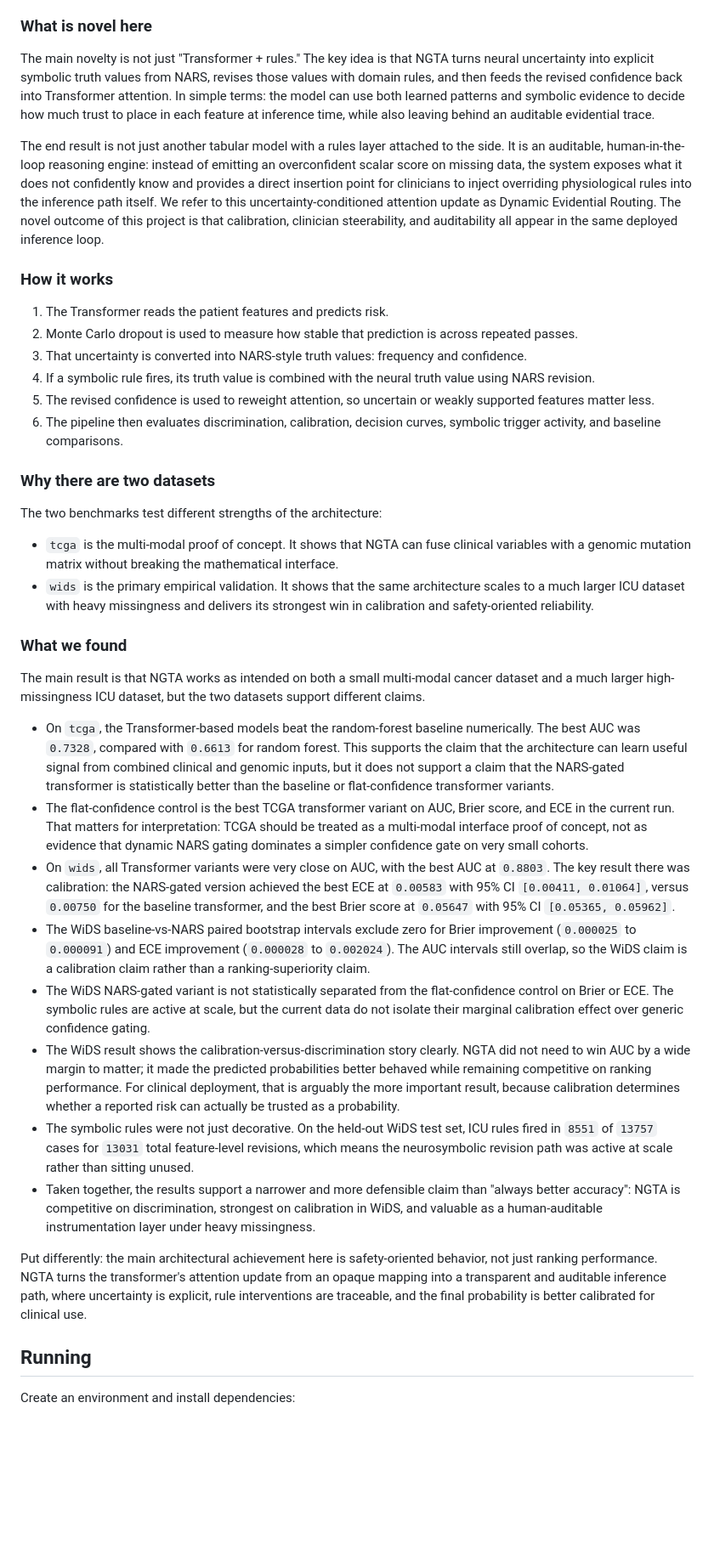
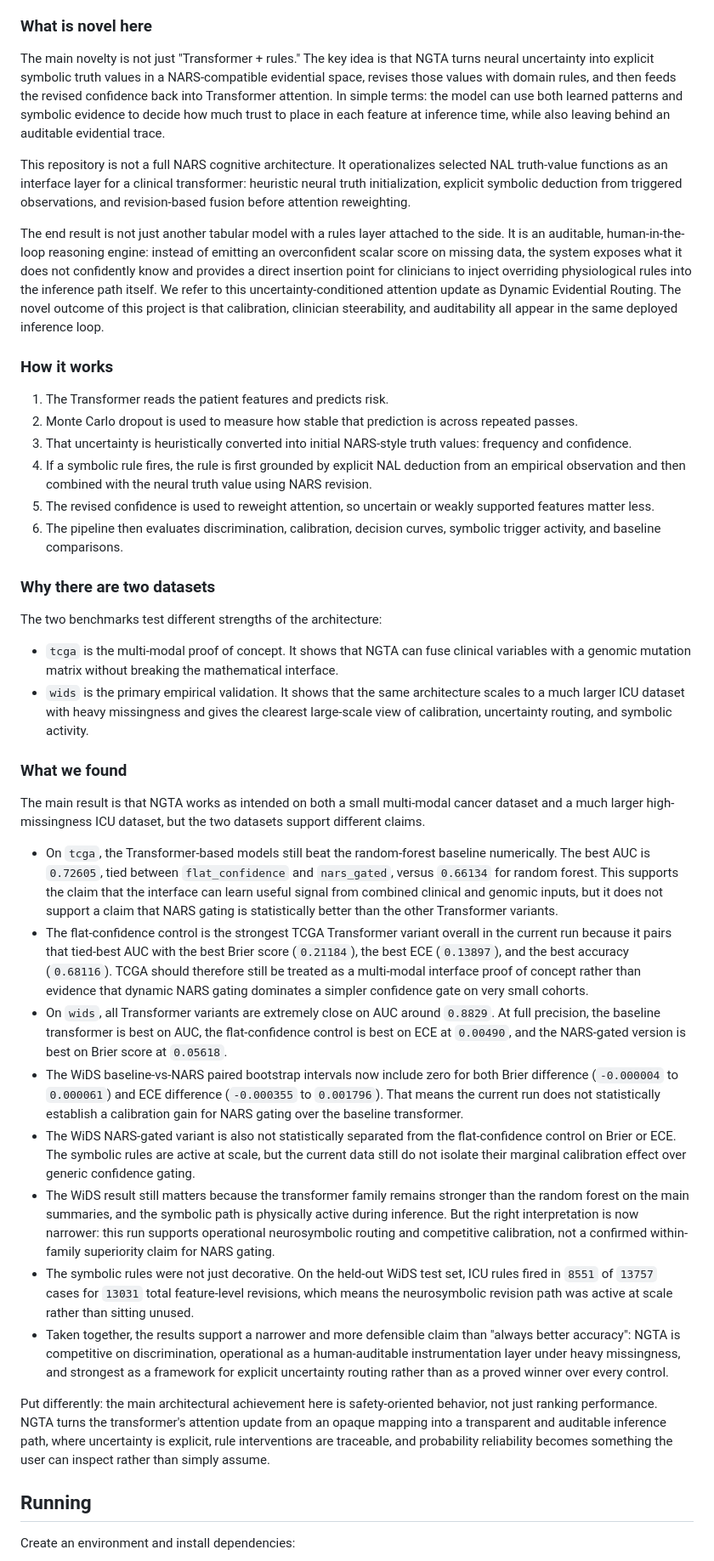
Before and after one commit to ArjunCodess/NGTA, a Markdown page: README.md, the part around one of its changes. Shown at 85% size. Rendered like a GitHub page; blank space fills up the shorter version.

```diff
--- a/README.md
+++ b/README.md
@@ -32,7 +45,9 @@ In standard clinical prediction, models optimize for point-estimate accuracy but
 
 ### What is novel here
 
-The main novelty is not just "Transformer + rules." The key idea is that NGTA turns neural uncertainty into explicit symbolic truth values from NARS, revises those values with domain rules, and then feeds the revised confidence back into Transformer attention. In simple terms: the model can use both learned patterns and symbolic evidence to decide how much trust to place in each feature at inference time, while also leaving behind an auditable evidential trace.
+The main novelty is not just "Transformer + rules." The key idea is that NGTA turns neural uncertainty into explicit symbolic truth values in a NARS-compatible evidential space, revises those values with domain rules, and then feeds the revised confidence back into Transformer attention. In simple terms: the model can use both learned patterns and symbolic evidence to decide how much trust to place in each feature at inference time, while also leaving behind an auditable evidential trace.
+
+This repository is not a full NARS cognitive architecture. It operationalizes selected NAL truth-value functions as an interface layer for a clinical transformer: heuristic neural truth initialization, explicit symbolic deduction from triggered observations, and revision-based fusion before attention reweighting.
 
 The end result is not just another tabular model with a rules layer attached to the side. It is an auditable, human-in-the-loop reasoning engine: instead of emitting an overconfident scalar score on missing data, the system exposes what it does not confidently know and provides a direct insertion point for clinicians to inject overriding physiological rules into the inference path itself. We refer to this uncertainty-conditioned attention update as Dynamic Evidential Routing. The novel outcome of this project is that calibration, clinician steerability, and auditability all appear in the same deployed inference loop.
 
@@ -40,8 +55,8 @@ The end result is not just another tabular model with a rules layer attached to
 
 1. The Transformer reads the patient features and predicts risk.
 2. Monte Carlo dropout is used to measure how stable that prediction is across repeated passes.
-3. That uncertainty is converted into NARS-style truth values: frequency and confidence.
-4. If a symbolic rule fires, its truth value is combined with the neural truth value using NARS revision.
+3. That uncertainty is heuristically converted into initial NARS-style truth values: frequency and confidence.
+4. If a symbolic rule fires, the rule is first grounded by explicit NAL deduction from an empirical observation and then combined with the neural truth value using NARS revision.
 5. The revised confidence is used to reweight attention, so uncertain or weakly supported features matter less.
 6. The pipeline then evaluates discrimination, calibration, decision curves, symbolic trigger activity, and baseline comparisons.
 
@@ -50,22 +65,22 @@ The end result is not just another tabular model with a rules layer attached to
 The two benchmarks test different strengths of the architecture:
 
 - `tcga` is the multi-modal proof of concept. It shows that NGTA can fuse clinical variables with a genomic mutation matrix without breaking the mathematical interface.
-- `wids` is the primary empirical validation. It shows that the same architecture scales to a much larger ICU dataset with heavy missingness and delivers its strongest win in calibration and safety-oriented reliability.
+- `wids` is the primary empirical validation. It shows that the same architecture scales to a much larger ICU dataset with heavy missingness and gives the clearest large-scale view of calibration, uncertainty routing, and symbolic activity.
 
 ### What we found
 
 The main result is that NGTA works as intended on both a small multi-modal cancer dataset and a much larger high-missingness ICU dataset, but the two datasets support different claims.
 
-- On `tcga`, the Transformer-based models beat the random-forest baseline numerically. The best AUC was `0.7328`, compared with `0.6613` for random forest. This supports the claim that the architecture can learn useful signal from combined clinical and genomic inputs, but it does not support a claim that the NARS-gated transformer is statistically better than the baseline or flat-confidence transformer variants.
-- The flat-confidence control is the best TCGA transformer variant on AUC, Brier score, and ECE in the current run. That matters for interpretation: TCGA should be treated as a multi-modal interface proof of concept, not as evidence that dynamic NARS gating dominates a simpler confidence gate on very small cohorts.
-- On `wids`, all Transformer variants were very close on AUC, with the best AUC at `0.8803`. The key result there was calibration: the NARS-gated version achieved the best ECE at `0.00583` with 95% CI `[0.00411, 0.01064]`, versus `0.00750` for the baseline transformer, and the best Brier score at `0.05647` with 95% CI `[0.05365, 0.05962]`.
-- The WiDS baseline-vs-NARS paired bootstrap intervals exclude zero for Brier improvement (`0.000025` to `0.000091`) and ECE improvement (`0.000028` to `0.002024`). The AUC intervals still overlap, so the WiDS claim is a calibration claim rather than a ranking-superiority claim.
-- The WiDS NARS-gated variant is not statistically separated from the flat-confidence control on Brier or ECE. The symbolic rules are active at scale, but the current data do not isolate their marginal calibration effect over generic confidence gating.
-- The WiDS result shows the calibration-versus-discrimination story clearly. NGTA did not need to win AUC by a wide margin to matter; it made the predicted probabilities better behaved while remaining competitive on ranking performance. For clinical deployment, that is arguably the more important result, because calibration determines whether a reported risk can actually be trusted as a probability.
+- On `tcga`, the Transformer-based models still beat the random-forest baseline numerically. The best AUC is `0.72605`, tied between `flat_confidence` and `nars_gated`, versus `0.66134` for random forest. This supports the claim that the interface can learn useful signal from combined clinical and genomic inputs, but it does not support a claim that NARS gating is statistically better than the other Transformer variants.
+- The flat-confidence control is the strongest TCGA Transformer variant overall in the current run because it pairs that tied-best AUC with the best Brier score (`0.21184`), the best ECE (`0.13897`), and the best accuracy (`0.68116`). TCGA should therefore still be treated as a multi-modal interface proof of concept rather than evidence that dynamic NARS gating dominates a simpler confidence gate on very small cohorts.
+- On `wids`, all Transformer variants are extremely close on AUC around `0.8829`. At full precision, the baseline transformer is best on AUC, the flat-confidence control is best on ECE at `0.00490`, and the NARS-gated version is best on Brier score at `0.05618`.
+- The WiDS baseline-vs-NARS paired bootstrap intervals now include zero for both Brier difference (`-0.000004` to `0.000061`) and ECE difference (`-0.000355` to `0.001796`). That means the current run does not statistically establish a calibration gain for NARS gating over the baseline transformer.
+- The WiDS NARS-gated variant is also not statistically separated from the flat-confidence control on Brier or ECE. The symbolic rules are active at scale, but the current data still do not isolate their marginal calibration effect over generic confidence gating.
+- The WiDS result still matters because the transformer family remains stronger than the random forest on the main summaries, and the symbolic path is physically active during inference. But the right interpretation is now narrower: this run supports operational neurosymbolic routing and competitive calibration, not a confirmed within-family superiority claim for NARS gating.
 - The symbolic rules were not just decorative. On the held-out WiDS test set, ICU rules fired in `8551` of `13757` cases for `13031` total feature-level revisions, which means the neurosymbolic revision path was active at scale rather than sitting unused.
-- Taken together, the results support a narrower and more defensible claim than "always better accuracy": NGTA is competitive on discrimination, strongest on calibration in WiDS, and valuable as a human-auditable instrumentation layer under heavy missingness.
+- Taken together, the results support a narrower and more defensible claim than "always better accuracy": NGTA is competitive on discrimination, operational as a human-auditable instrumentation layer under heavy missingness, and strongest as a framework for explicit uncertainty routing rather than as a proved winner over every control.
 
-Put differently: the main architectural achievement here is safety-oriented behavior, not just ranking performance. NGTA turns the transformer's attention update from an opaque mapping into a transparent and auditable inference path, where uncertainty is explicit, rule interventions are traceable, and the final probability is better calibrated for clinical use.
+Put differently: the main architectural achievement here is safety-oriented behavior, not just ranking performance. NGTA turns the transformer's attention update from an opaque mapping into a transparent and auditable inference path, where uncertainty is explicit, rule interventions are traceable, and probability reliability becomes something the user can inspect rather than simply assume.
 
 ## Running
 
```
Also changed, not shown: other parts of README.md (+38 -20 lines).
